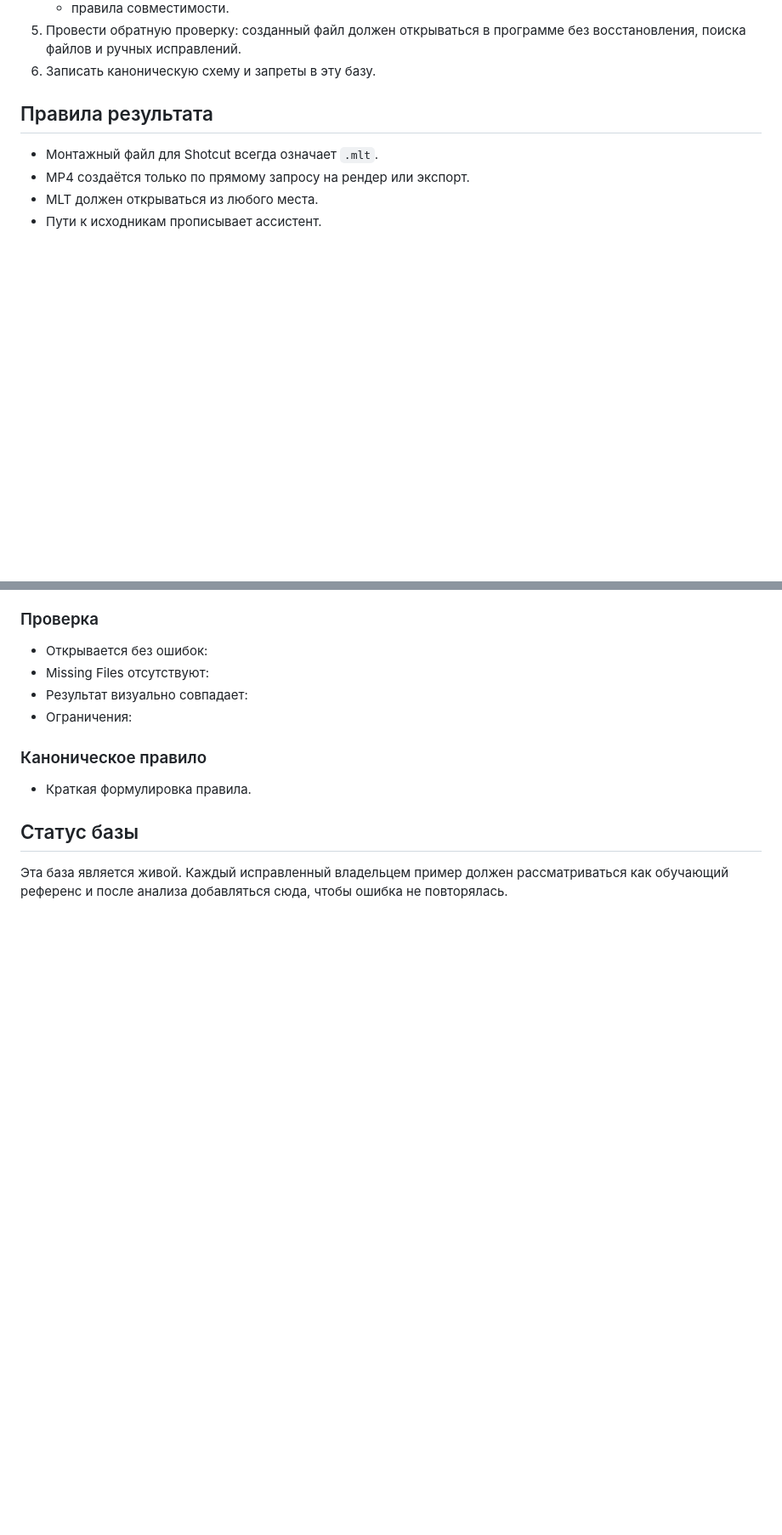
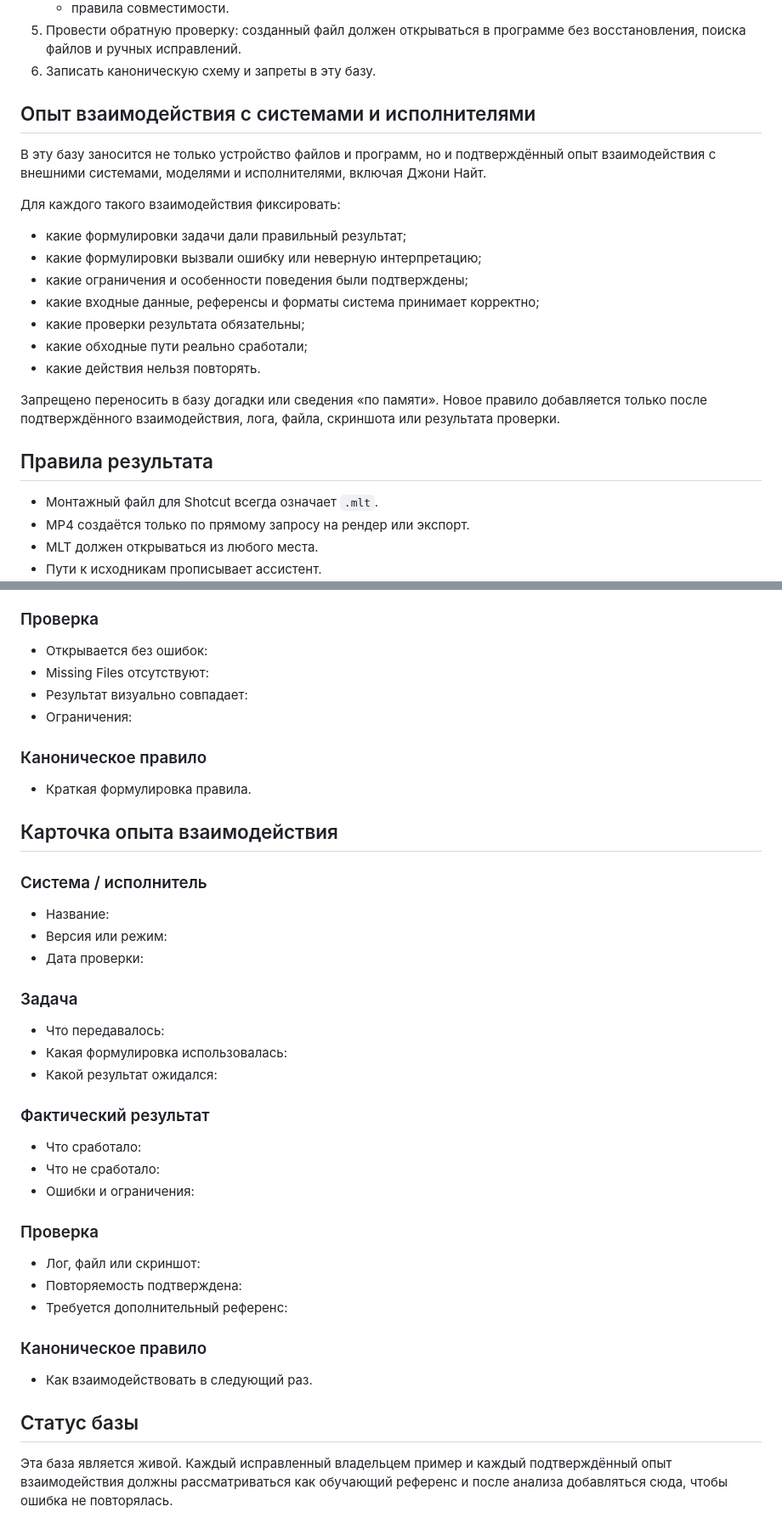
Before and after one commit to oleg3479881328-code/AI-Handoff-Builder, a Markdown page: REFERENCE_TRAINING_KB.md, 2 parts joined by grey strips. Shown at 85% size. GitHub-like rendering; blank space fills up the shorter version.

Commit message:
Add Johnny Knight interaction learning rule

```diff
--- a/REFERENCE_TRAINING_KB.md
+++ b/REFERENCE_TRAINING_KB.md
@@ -41,6 +41,22 @@
    - правила совместимости.
 5. Провести обратную проверку: созданный файл должен открываться в программе без восстановления, поиска файлов и ручных исправлений.
 6. Записать каноническую схему и запреты в эту базу.
+
+## Опыт взаимодействия с системами и исполнителями
+
+В эту базу заносится не только устройство файлов и программ, но и подтверждённый опыт взаимодействия с внешними системами, моделями и исполнителями, включая Джони Найт.
+
+Для каждого такого взаимодействия фиксировать:
+
+- какие формулировки задачи дали правильный результат;
+- какие формулировки вызвали ошибку или неверную интерпретацию;
+- какие ограничения и особенности поведения были подтверждены;
+- какие входные данные, референсы и форматы система принимает корректно;
+- какие проверки результата обязательны;
+- какие обходные пути реально сработали;
+- какие действия нельзя повторять.
+
+Запрещено переносить в базу догадки или сведения «по памяти». Новое правило добавляется только после подтверждённого взаимодействия, лога, файла, скриншота или результата проверки.
 
 ## Правила результата
 
@@ -103,6 +119,31 @@
 ### Каноническое правило
 - Краткая формулировка правила.
 
+## Карточка опыта взаимодействия
+
+### Система / исполнитель
+- Название:
+- Версия или режим:
+- Дата проверки:
+
+### Задача
+- Что передавалось:
+- Какая формулировка использовалась:
+- Какой результат ожидался:
+
+### Фактический результат
+- Что сработало:
+- Что не сработало:
+- Ошибки и ограничения:
+
+### Проверка
+- Лог, файл или скриншот:
+- Повторяемость подтверждена:
+- Требуется дополнительный референс:
+
+### Каноническое правило
+- Как взаимодействовать в следующий раз.
+
 ## Статус базы
 
-Эта база является живой. Каждый исправленный владельцем пример должен рассматриваться как обучающий референс и после анализа добавляться сюда, чтобы ошибка не повторялась.
+Эта база является живой. Каждый исправленный владельцем пример и каждый подтверждённый опыт взаимодействия должны рассматриваться как обучающий референс и после анализа добавляться сюда, чтобы ошибка не повторялась.
```
